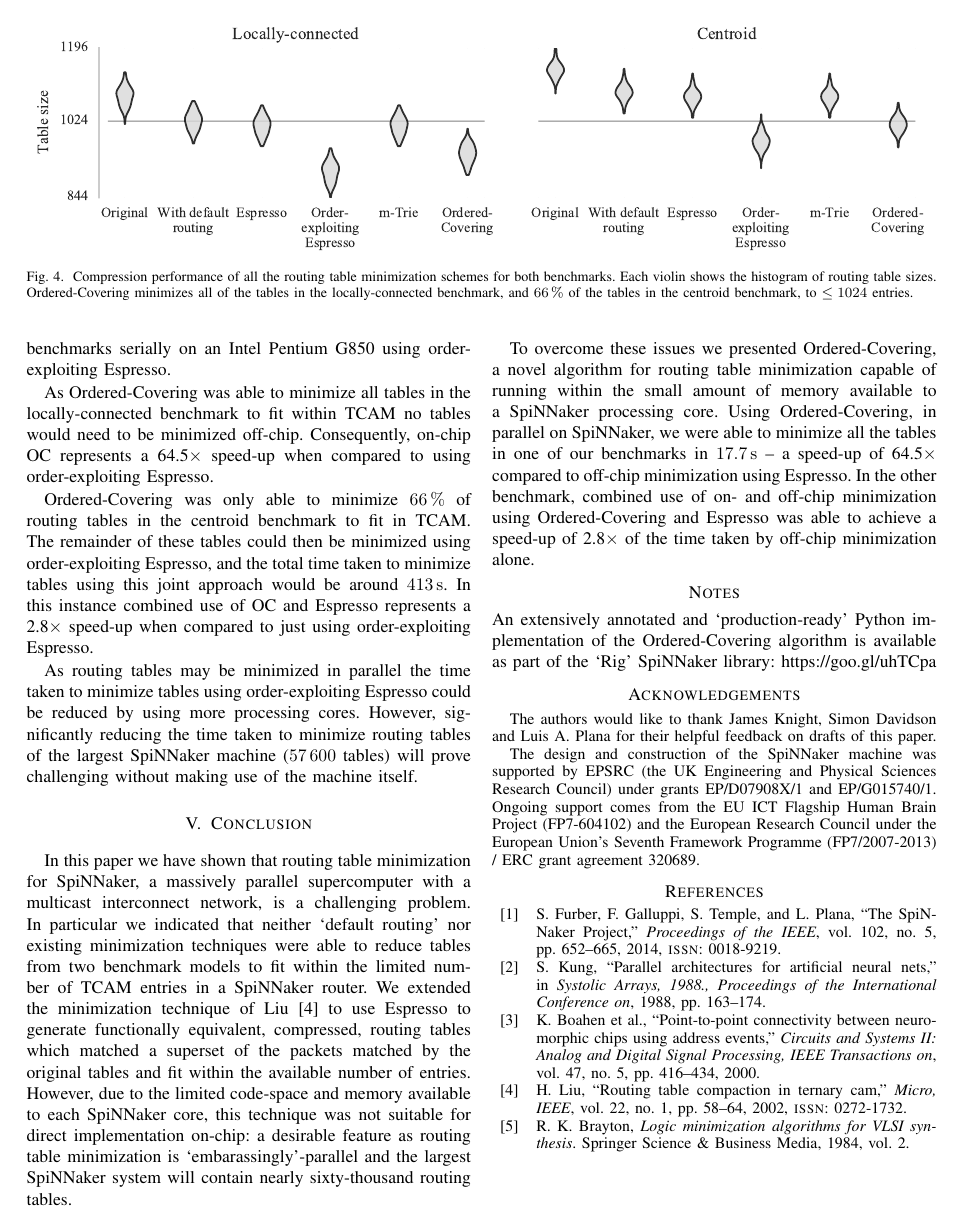
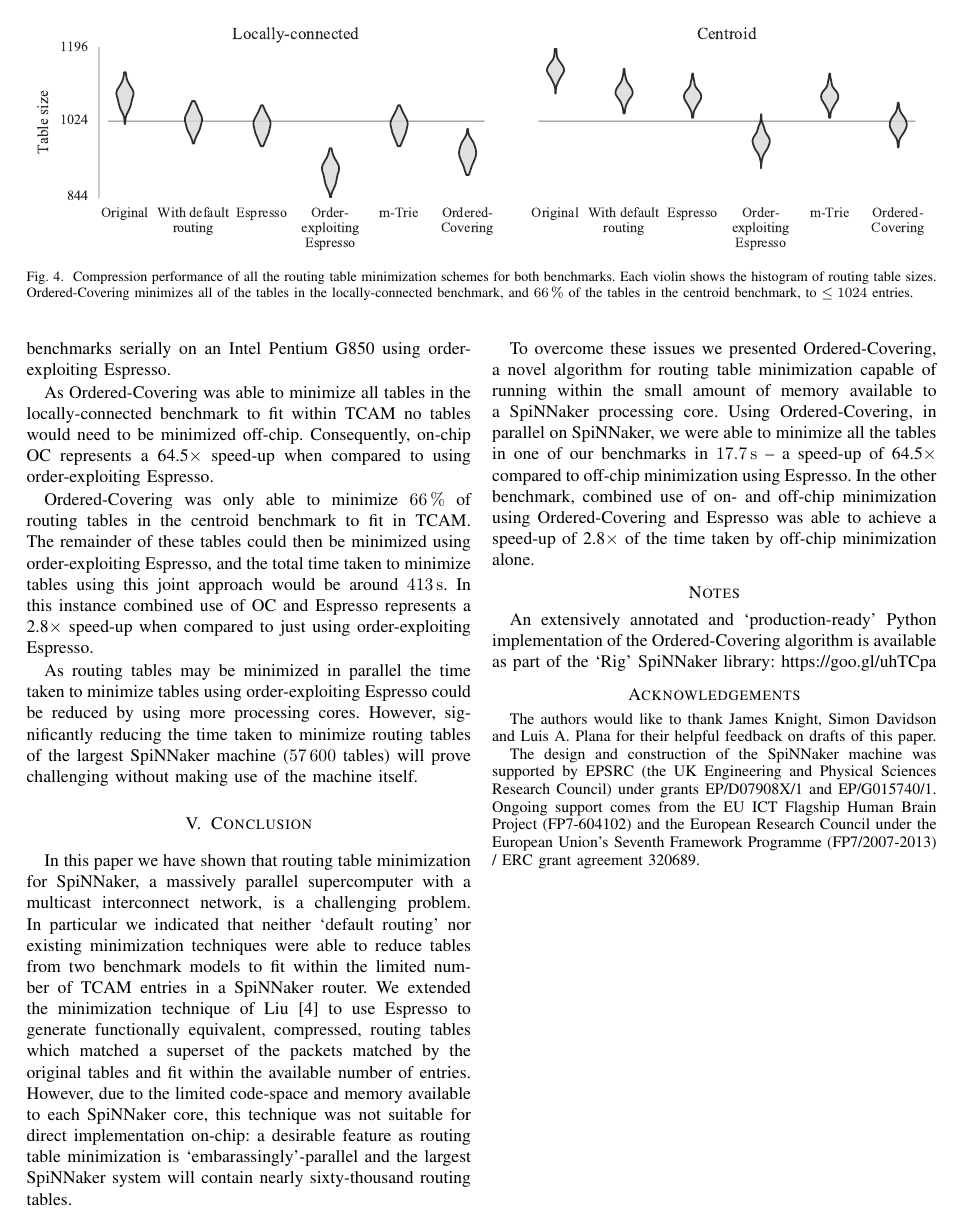
Before and after one commit to mundya/mundy-hpsr2016, a LaTeX paper (routing-table-minimization.tex): page 6 of 7. Compiled offline with pdfLaTeX.

Commit message:
Balance columns

```diff
--- a/routing-table-minimization.tex
+++ b/routing-table-minimization.tex
@@ -55,10 +55,10 @@
 %% Bibliographies
 \usepackage[backend=bibtex, style=ieee, doi=false, url=false, mincitenames=1, maxcitenames=2, maxbibnames=7]{biblatex}
 \renewcommand*{\bibfont}{\small}
-\renewbibmacro{finentry}{%
-  \iffieldequalstr{entrykey}{Navaridas2015}%<- key after which you want the break
-  {\finentry\newpage}
-{\finentry}}
+%\renewbibmacro{finentry}{
+%  \iffieldequalstr{entrykey}{Navaridas2015}%<- key after which you want the break
+%  {\finentry\newpage}
+%{\finentry}}
 \bibliography{paper}
 
 \begin{document}
@@ -474,7 +474,7 @@ In contrast, m-Trie minimization~\parencite{Ahmad2007} has been shown to be capa
 
 \section*{Notes}
 
-\noindent An extensively annotated and `production-ready' Python implementation of the Ordered-Covering algorithm is available as part of the `Rig' SpiNNaker library: \url{https://goo.gl/uhTCpa}
+An extensively annotated and `production-ready' Python implementation of the Ordered-Covering algorithm is available as part of the `Rig' SpiNNaker library: \url{https://goo.gl/uhTCpa}
 
 \section*{Acknowledgements}
 \small The authors would like to thank James Knight, Simon Davidson and Luis A.\ Plana for their helpful feedback on drafts of this paper.
```
Also changed, not shown: routing-table-minimization.tex (1 more changed lines).
